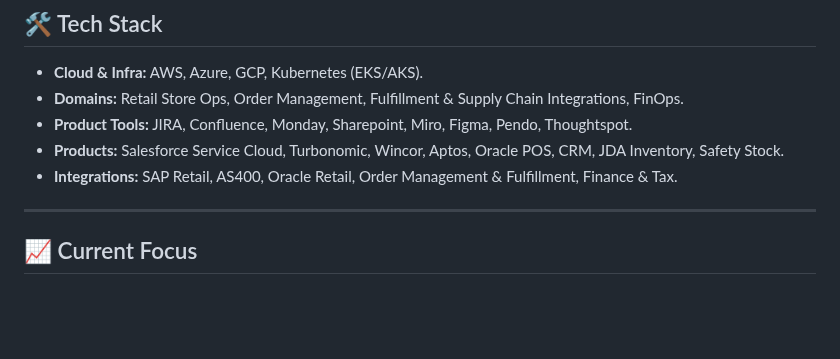
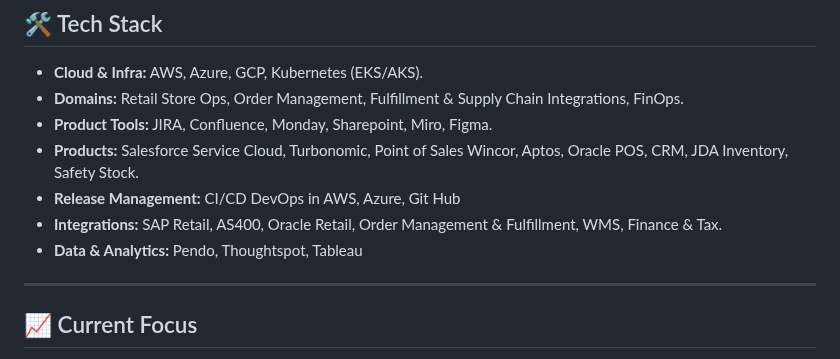
Before and after one commit to rajeshkanna-pm/As-A-Product-Manager, a Markdown page: README.md, the part around the change. Rendered like a GitHub page; blank space fills up the shorter version.

```diff
--- a/README.md
+++ b/README.md
@@ -51,9 +51,11 @@ I am a product leader focused on bridging the gap between technical infrastructu
 
 * **Cloud & Infra:** AWS, Azure, GCP, Kubernetes (EKS/AKS).
 * **Domains:** Retail Store Ops, Order Management, Fulfillment & Supply Chain Integrations, FinOps.
-* **Product Tools:** JIRA, Confluence, Monday, Sharepoint, Miro, Figma, Pendo, Thoughtspot.
-* **Products:** Salesforce Service Cloud, Turbonomic, Wincor, Aptos, Oracle POS, CRM, JDA Inventory, Safety Stock.
-* **Integrations:** SAP Retail, AS400, Oracle Retail, Order Management & Fulfillment, Finance & Tax.
+* **Product Tools:** JIRA, Confluence, Monday, Sharepoint, Miro, Figma.
+* **Products:** Salesforce Service Cloud, Turbonomic, Point of Sales Wincor, Aptos, Oracle POS, CRM, JDA Inventory, Safety Stock.
+* **Release Management:** CI/CD DevOps in AWS, Azure, Git Hub
+* **Integrations:** SAP Retail, AS400, Oracle Retail, Order Management & Fulfillment, WMS, Finance & Tax.
+* **Data & Analytics:** Pendo, Thoughtspot, Tableau
 
 ---
 
```
